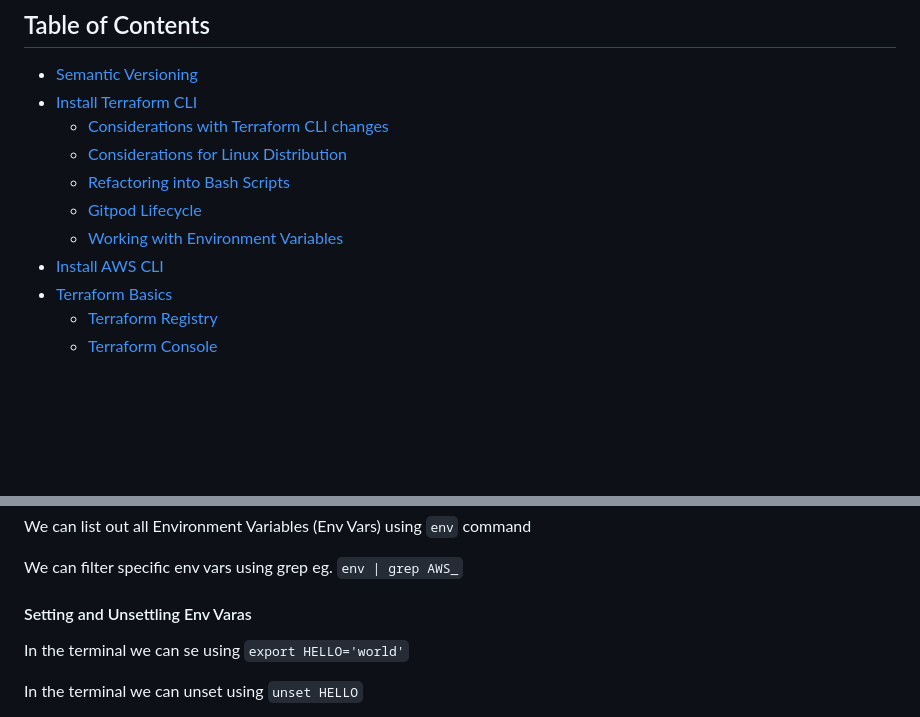
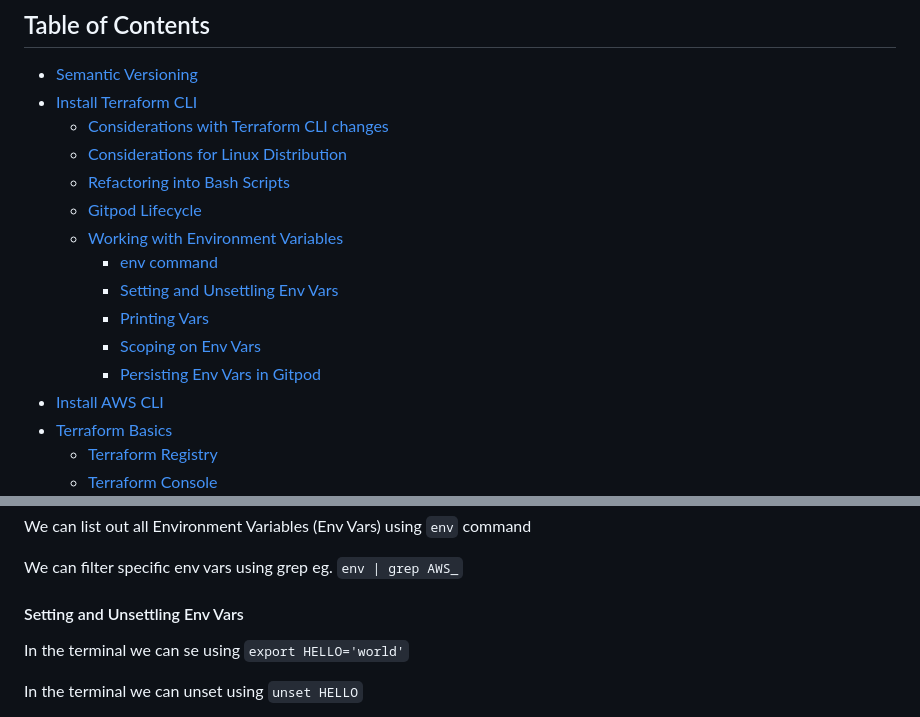
Before and after one commit to CarlosLRamirez/terraform-beginner-bootcamp-2023, a Markdown page: journal/week0.md, 2 parts joined by grey strips. Rendered like a GitHub page; blank space fills up the shorter version.

Commit message:
#24 update TOC

```diff
--- a/journal/week0.md
+++ b/journal/week0.md
@@ -9,6 +9,11 @@
   - [Refactoring into Bash Scripts](#refactoring-into-bash-scripts)
   - [Gitpod Lifecycle](#gitpod-lifecycle-before-init-command)
   - [Working with Environment Variables](#working-with-environment-variables)
+    - [env command](#env-command)
+    - [Setting and Unsettling Env Vars](#setting-and-unsettling-env-vars)
+    - [Printing Vars](#printing-vars)
+    - [Scoping on Env Vars](#scoping-on-env-vars)
+    - [Persisting Env Vars in Gitpod](#persisting-env-vars-in-gitpod)
 - [Install AWS CLI](#aws-cli-installation)
 - [Terraform Basics](#terraform-basics)
   - [Terraform Registry](#terraform-registry)
@@ -130,7 +135,7 @@ We can list out all Environment Variables (Env Vars) using `env` command
 
 We can filter specific env vars using grep eg. `env | grep AWS_`
 
-#### Setting and Unsettling Env Varas
+#### Setting and Unsettling Env Vars
 
 In the terminal we can se using `export HELLO='world'`
 
```
